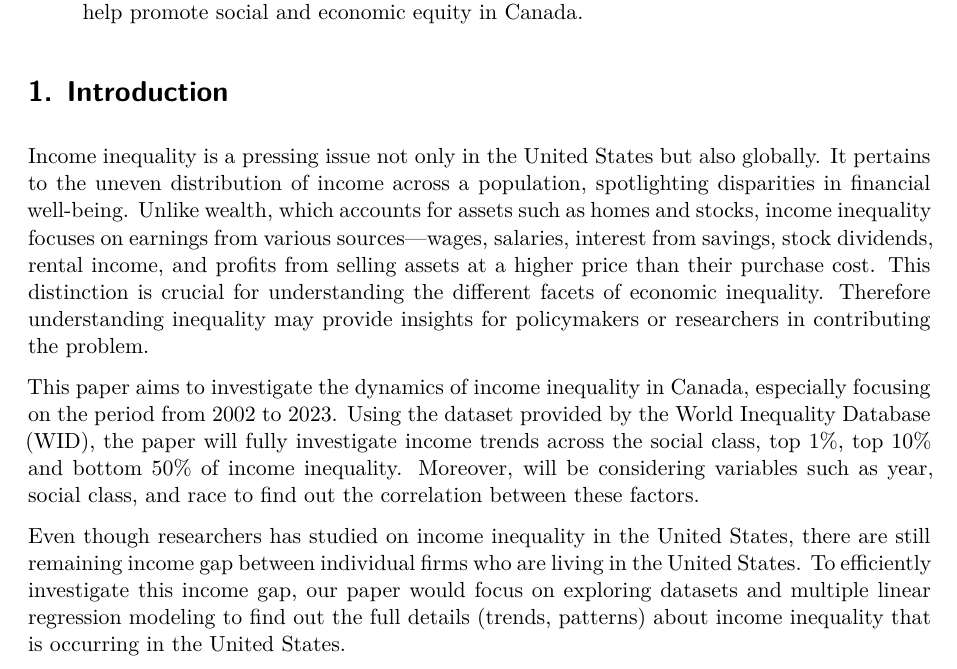
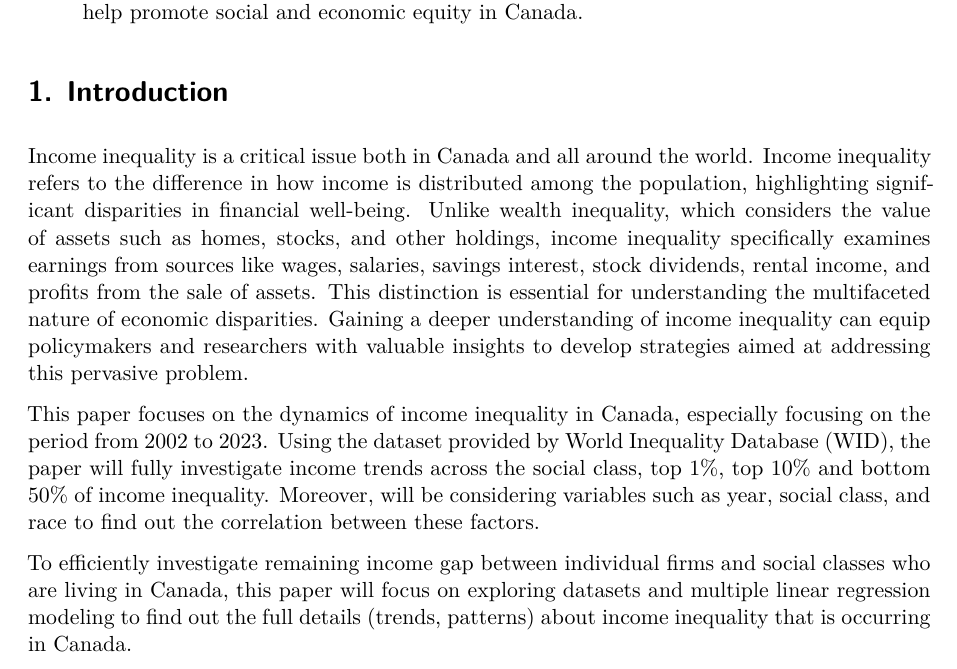
Before and after one commit to DJY1231/Exploring-Income-Inequality-during-covid-19, a Quarto document (paper/paper.qmd): part of page 1 of 5, cut so that both start at the same text. Rendered offline with R 4.5, knitr and Pandoc in place of Quarto, then LaTeX, with nearby package versions; some code elsewhere in the file could not run offline.

Commit message:
Update paper.qmd

```diff
--- a/paper/paper.qmd
+++ b/paper/paper.qmd
@@ -22,14 +22,13 @@ library(palmerpenguins)
 
 
 # Introduction
+Income inequality is a critical issue both in Canada and all around the world. Income inequality refers to the difference in how income is distributed among the population, highlighting significant disparities in financial well-being. Unlike wealth inequality, which considers the value of assets such as homes, stocks, and other holdings, income inequality specifically examines earnings from sources like wages, salaries, savings interest, stock dividends, rental income, and profits from the sale of assets. This distinction is essential for understanding the multifaceted nature of economic disparities. Gaining a deeper understanding of income inequality can equip policymakers and researchers with valuable insights to develop strategies aimed at addressing this pervasive problem.
 
-Income inequality is a pressing issue not only in the United States but also globally. It pertains to the uneven distribution of income across a population, spotlighting disparities in financial well-being. Unlike wealth, which accounts for assets such as homes and stocks, income inequality focuses on earnings from various sources—wages, salaries, interest from savings, stock dividends, rental income, and profits from selling assets at a higher price than their purchase cost. This distinction is crucial for understanding the different facets of economic inequality. Therefore understanding inequality may provide insights for policymakers or researchers in contributing the problem.
+This paper focuses on the dynamics of income inequality in Canada, especially focusing on the period from 2002 to 2023. Using the dataset provided by World Inequality Database (WID), the paper will fully investigate income trends across the social class, top 1%, top 10% and bottom 50% of income inequality. Moreover, will be considering variables such as year, social class, and race to find out the correlation between these factors.
 
-This paper aims to investigate the dynamics of income inequality in Canada, especially focusing on the period from 2002 to 2023. Using the dataset provided by the World Inequality Database (WID), the paper will fully investigate income trends across the social class, top 1%, top 10% and bottom 50% of income inequality. Moreover, will be considering variables such as year, social class, and race to find out the correlation between these factors.
+To efficiently investigate remaining income gap between individual firms and social classes who are living in Canada, this paper will focus on exploring datasets and multiple linear regression modeling to find out the full details (trends, patterns) about income inequality that is occurring in Canada.
 
-Even though researchers has studied on income inequality in the United States, there are still remaining income gap between individual firms who are living in the United States. To efficiently investigate this income gap, our paper would focus on exploring datasets and multiple linear regression modeling to find out the full details (trends, patterns) about income inequality that is occurring in the United States.
-
-The paper is structured as following: Section 2 introduces the data used for analysis and findings, including the variables of interest. Section 3 introduces the linear regression model to examine the correlation between time (year) and social class to investigate income inequality in the United States. Section 4 introduces the full analysis of the table which will include the summary. Section 5 may discuss about the findings that we investigated and also talk about the weaknesses of this paper and its next steps.
+The paper is structured as following: Section 2 introduces the data used for analysis and findings, including the variables of interest. Section 3 introduces the linear regression model to examine the correlation between time (year) and social class to investigate income inequality in Canada. Section 4 introduces the full analysis of the table which will include the summary. Section 5 may discuss about the findings that we investigated and also talk about the weaknesses of this paper and its next steps.
 
 
 # Data {#sec-data}
```
